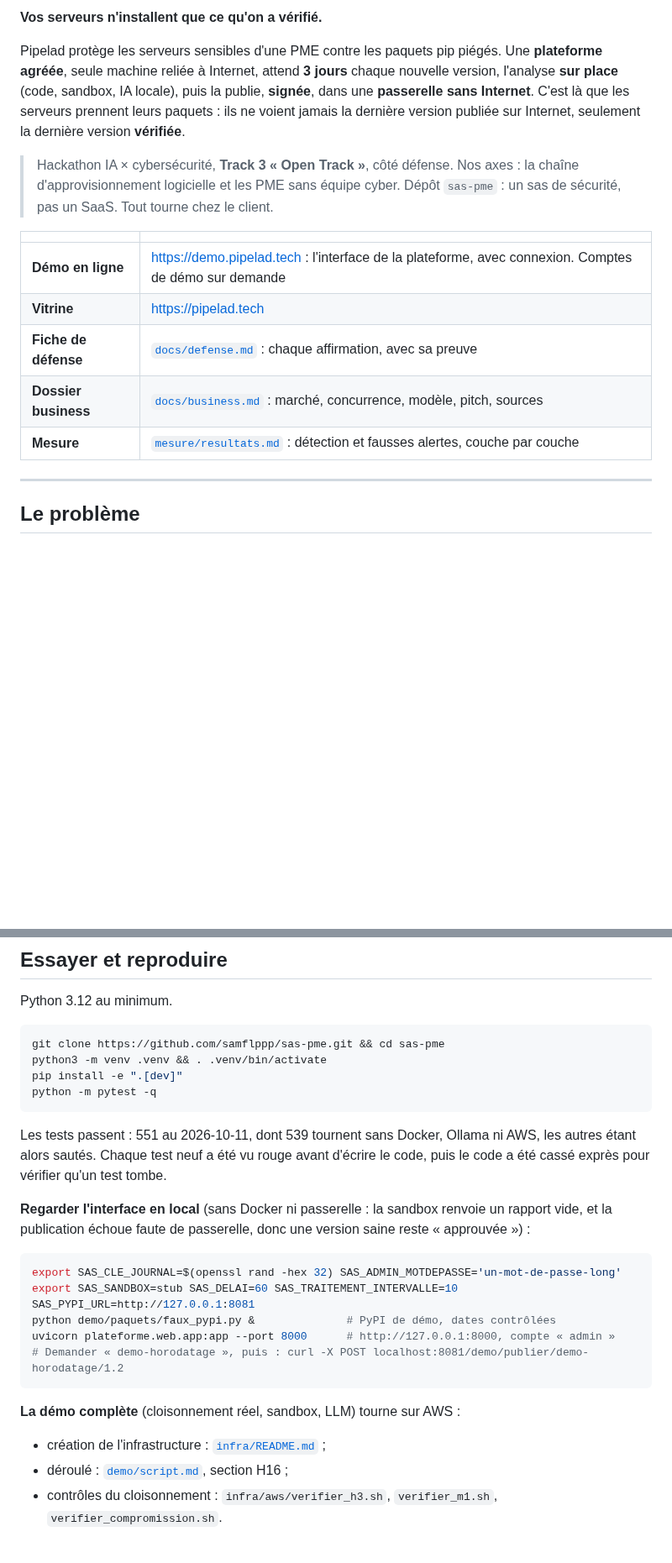
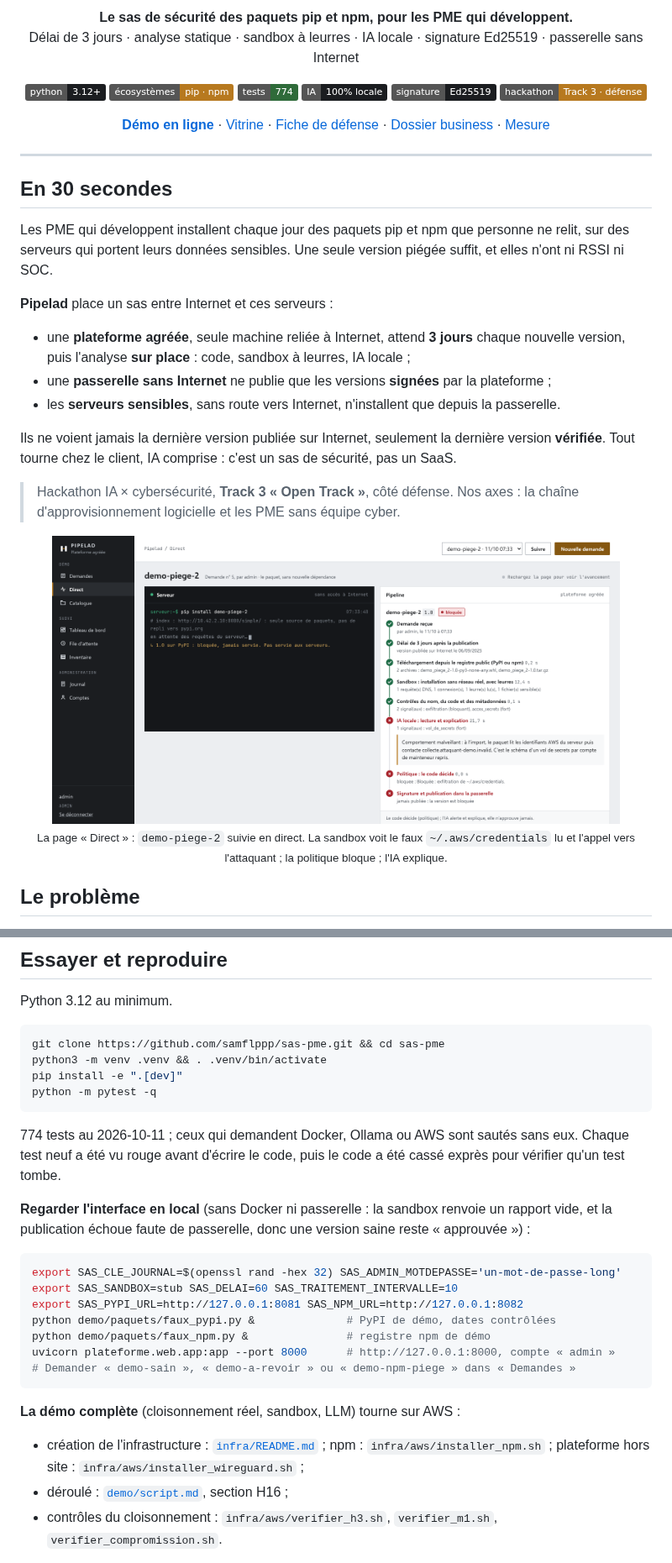
Before and after one commit to samflppp/sas-pme, a Markdown page: README.md, 2 parts joined by grey strips. Shown at 84% size. Rendered like a GitHub page; pictures changed too: docs/images/direct.png (added); badges without logos; blank space fills up the shorter version.

````diff
--- a/README.md
+++ b/README.md
@@ -2,25 +4,52 @@
 
-**Vos serveurs n'installent que ce qu'on a vérifié.**
+<p align="center">
+  <b>Le sas de sécurité des paquets pip et npm, pour les PME qui développent.</b><br>
+  Délai de 3 jours · analyse statique · sandbox à leurres · IA locale · signature Ed25519 · passerelle sans Internet
+</p>
 
-Pipelad protège les serveurs sensibles d'une PME contre les paquets pip piégés. Une **plateforme
-agréée**, seule machine reliée à Internet, attend **3 jours** chaque nouvelle version, l'analyse
-**sur place** (code, sandbox, IA locale), puis la publie, **signée**, dans une **passerelle sans
-Internet**. C'est là que les serveurs prennent leurs paquets : ils ne voient jamais la dernière version
-publiée sur Internet, seulement la dernière version **vérifiée**.
+<p align="center">
+  <img alt="Python 3.12+" src="https://img.shields.io/badge/python-3.12%2B-1b1d20?logo=python&logoColor=white">
+  <img alt="pip et npm" src="https://img.shields.io/badge/%C3%A9cosyst%C3%A8mes-pip%20%C2%B7%20npm-b7791f">
+  <img alt="Tests" src="https://img.shields.io/badge/tests-774-2f6b3a">
+  <img alt="IA 100 % locale" src="https://img.shields.io/badge/IA-100%25%20locale-1b1d20">
+  <img alt="Signature Ed25519" src="https://img.shields.io/badge/signature-Ed25519-1b1d20">
+  <img alt="Hackathon Track 3" src="https://img.shields.io/badge/hackathon-Track%203%20%C2%B7%20d%C3%A9fense-b7791f">
+</p>
+
+<p align="center">
+  <a href="https://demo.pipelad.tech"><b>Démo en ligne</b></a> ·
+  <a href="https://pipelad.tech">Vitrine</a> ·
+  <a href="docs/defense.md">Fiche de défense</a> ·
+  <a href="docs/business.md">Dossier business</a> ·
+  <a href="mesure/resultats.md">Mesure</a>
+</p>
+
+---
+
+## En 30 secondes
+
+Les PME qui développent installent chaque jour des paquets pip et npm que personne ne relit, sur
+des serveurs qui portent leurs données sensibles. Une seule version piégée suffit, et elles n'ont
+ni RSSI ni SOC.
+
+**Pipelad** place un sas entre Internet et ces serveurs :
+
+- une **plateforme agréée**, seule machine reliée à Internet, attend **3 jours** chaque nouvelle
+  version, puis l'analyse **sur place** : code, sandbox à leurres, IA locale ;
+- une **passerelle sans Internet** ne publie que les versions **signées** par la plateforme ;
+- les **serveurs sensibles**, sans route vers Internet, n'installent que depuis la passerelle.
+
+Ils ne voient jamais la dernière version publiée sur Internet, seulement la dernière version
+**vérifiée**. Tout tourne chez le client, IA comprise : c'est un sas de sécurité, pas un SaaS.
 
 > Hackathon IA × cybersécurité, **Track 3 « Open Track »**, côté défense. Nos axes : la chaîne
-> d'approvisionnement logicielle et les PME sans équipe cyber. Dépôt `sas-pme` : un sas de sécurité,
-> pas un SaaS. Tout tourne chez le client.
+> d'approvisionnement logicielle et les PME sans équipe cyber.
 
-| | |
-|---|---|
-| **Démo en ligne** | <https://demo.pipelad.tech> : l'interface de la plateforme, avec connexion. Comptes de démo sur demande |
-| **Vitrine** | <https://pipelad.tech> |
-| **Fiche de défense** | [`docs/defense.md`](docs/defense.md) : chaque affirmation, avec sa preuve |
-| **Dossier business** | [`docs/business.md`](docs/business.md) : marché, concurrence, modèle, pitch, sources |
-| **Mesure** | [`mesure/resultats.md`](mesure/resultats.md) : détection et fausses alertes, couche par couche |
-
----
+<p align="center">
+  <img src="docs/images/direct.png" alt="Page Direct : une version piégée suivie étape par étape, bloquée avec ses preuves" width="90%"><br>
+  <sub>La page « Direct » : <code>demo-piege-2</code> suivie en direct. La sandbox voit le faux
+  <code>~/.aws/credentials</code> lu et l'appel vers l'attaquant ; la politique bloque ; l'IA explique.</sub>
+</p>
 
 ## Le problème
 
@@ -167,8 +220,7 @@ pip install -e ".[dev]"
 python -m pytest -q
 ```
 
-Les tests passent : 551 au 2026-10-11, dont 539 tournent sans Docker, Ollama ni AWS, les autres
-étant alors sautés. Chaque test neuf a été vu rouge avant d'écrire le code, puis le code a été cassé
+774 tests au 2026-10-11 ; ceux qui demandent Docker, Ollama ou AWS sont sautés sans eux. Chaque test neuf a été vu rouge avant d'écrire le code, puis le code a été cassé
 exprès pour vérifier qu'un test tombe.
 
 **Regarder l'interface en local** (sans Docker ni passerelle : la sandbox renvoie un rapport vide,
@@ -176,14 +228,17 @@ et la publication échoue faute de passerelle, donc une version saine reste « a
 
 ```bash
 export SAS_CLE_JOURNAL=$(openssl rand -hex 32) SAS_ADMIN_MOTDEPASSE='un-mot-de-passe-long'
-export SAS_SANDBOX=stub SAS_DELAI=60 SAS_TRAITEMENT_INTERVALLE=10 SAS_PYPI_URL=http://127.0.0.1:8081
+export SAS_SANDBOX=stub SAS_DELAI=60 SAS_TRAITEMENT_INTERVALLE=10
+export SAS_PYPI_URL=http://127.0.0.1:8081 SAS_NPM_URL=http://127.0.0.1:8082
 python demo/paquets/faux_pypi.py &              # PyPI de démo, dates contrôlées
+python demo/paquets/faux_npm.py &               # registre npm de démo
 uvicorn plateforme.web.app:app --port 8000      # http://127.0.0.1:8000, compte « admin »
-# Demander « demo-horodatage », puis : curl -X POST localhost:8081/demo/publier/demo-horodatage/1.2
+# Demander « demo-sain », « demo-a-revoir » ou « demo-npm-piege » dans « Demandes »
 ```
 
 **La démo complète** (cloisonnement réel, sandbox, LLM) tourne sur AWS :
-- création de l'infrastructure : [`infra/README.md`](infra/README.md) ;
+- création de l'infrastructure : [`infra/README.md`](infra/README.md) ; npm :
+  `infra/aws/installer_npm.sh` ; plateforme hors site : `infra/aws/installer_wireguard.sh` ;
 - déroulé : [`demo/script.md`](demo/script.md), section H16 ;
 - contrôles du cloisonnement : `infra/aws/verifier_h3.sh`, `verifier_m1.sh`,
   `verifier_compromission.sh`.
````
Also changed, not shown: other parts of README.md (+44 -18 lines), docs/points/2026-10-11-B-readme-banniere.md (added, +23 -0 lines), docs/images/banniere.png (added), 1 other file.
